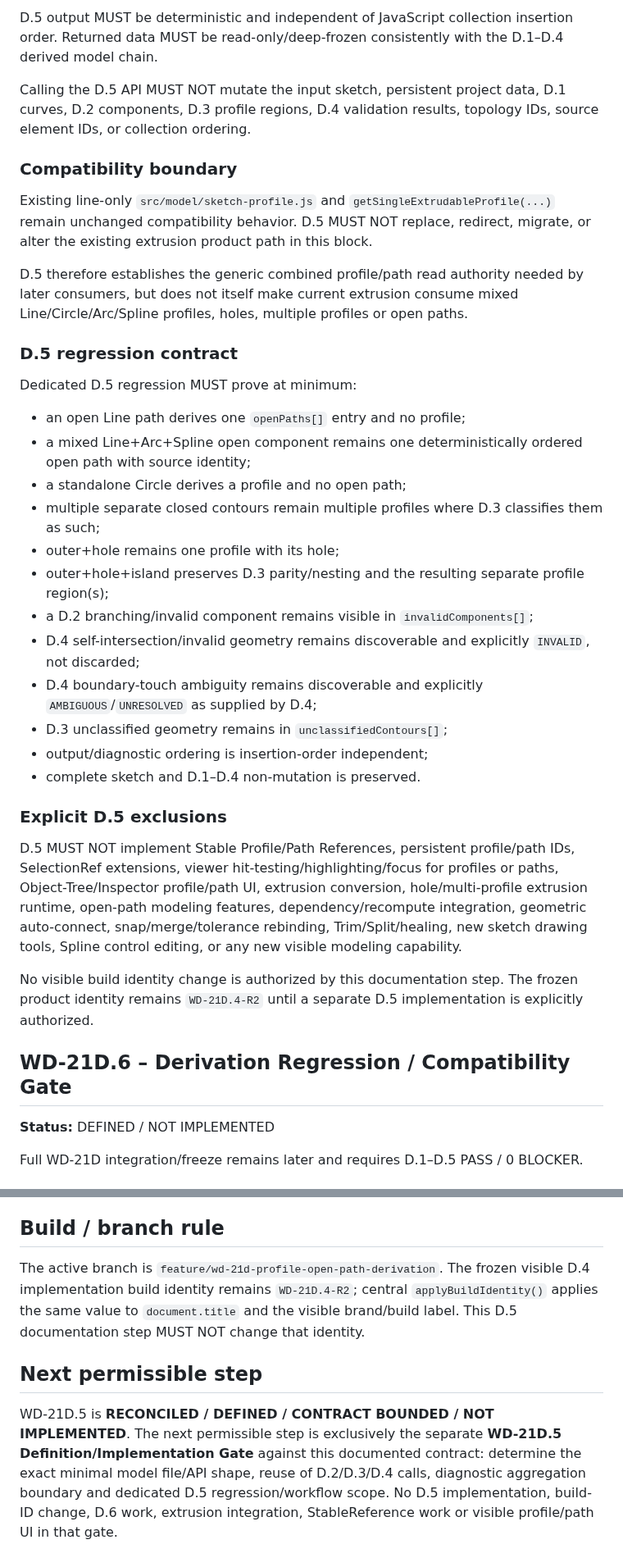
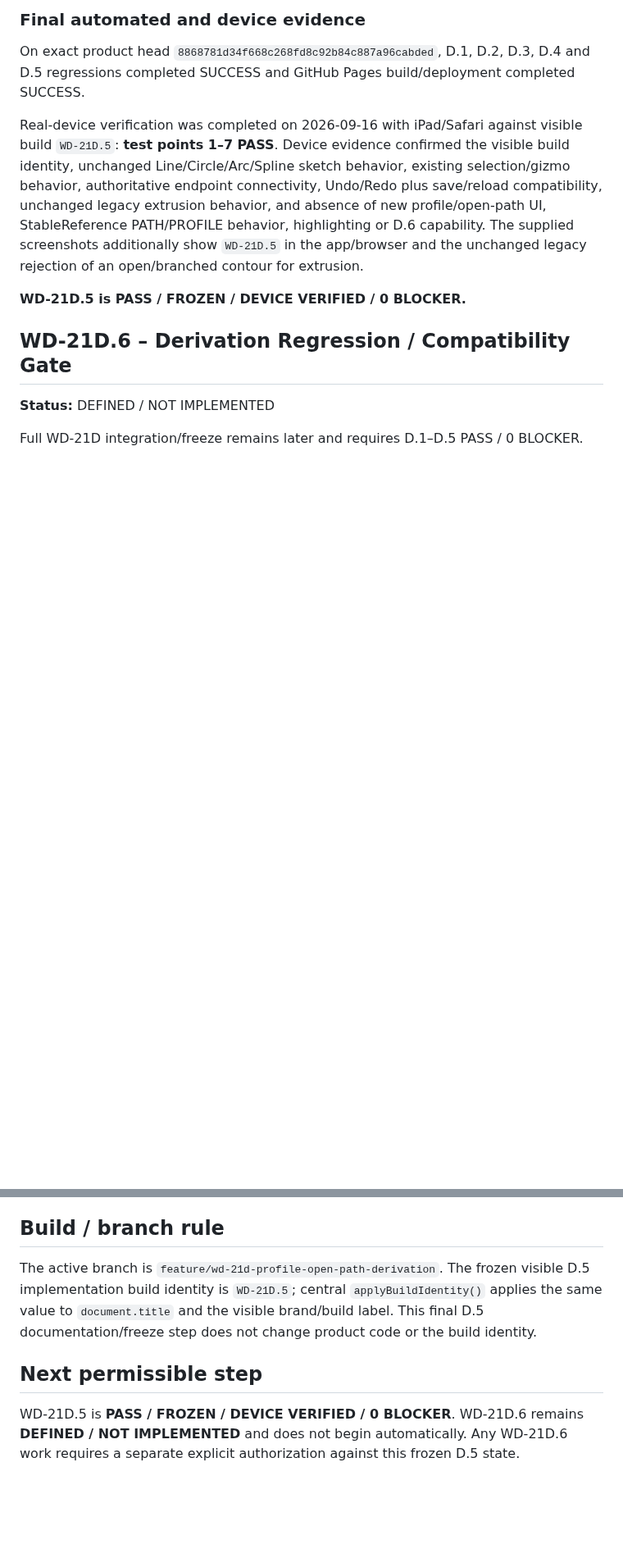
Before and after one commit to DrHoschi/CM3D, a Markdown page: docs/05_implementation/WD-21D_STATUS.md, 2 parts joined by grey strips. Shown at 82% size. Rendered like a GitHub page; blank space fills up the shorter version.

```diff
--- a/docs/05_implementation/WD-21D_STATUS.md
+++ b/docs/05_implementation/WD-21D_STATUS.md
@@ -142,36 +133,11 @@ D.4 remains the authority for `VALID`, `INVALID`, `AMBIGUOUS`, and `UNRESOLVED`
 
-D.5 output MUST be deterministic and independent of JavaScript collection insertion order. Returned data MUST be read-only/deep-frozen consistently with the D.1–D.4 derived model chain.
+### Final automated and device evidence
 
-Calling the D.5 API MUST NOT mutate the input sketch, persistent project data, D.1 curves, D.2 components, D.3 profile regions, D.4 validation results, topology IDs, source element IDs, or collection ordering.
+On exact product head `8868781d34f668c268fd8c92b84c887a96cabded`, D.1, D.2, D.3, D.4 and D.5 regressions completed SUCCESS and GitHub Pages build/deployment completed SUCCESS.
 
-### Compatibility boundary
+Real-device verification was completed on 2026-09-16 with iPad/Safari against visible build `WD-21D.5`: **test points 1–7 PASS**. Device evidence confirmed the visible build identity, unchanged Line/Circle/Arc/Spline sketch behavior, existing selection/gizmo behavior, authoritative endpoint connectivity, Undo/Redo plus save/reload compatibility, unchanged legacy extrusion behavior, and absence of new profile/open-path UI, StableReference PATH/PROFILE behavior, highlighting or D.6 capability. The supplied screenshots additionally show `WD-21D.5` in the app/browser and the unchanged legacy rejection of an open/branched contour for extrusion.
 
-Existing line-only `src/model/sketch-profile.js` and `getSingleExtrudableProfile(...)` remain unchanged compatibility behavior. D.5 MUST NOT replace, redirect, migrate, or alter the existing extrusion product path in this block.
-
-D.5 therefore establishes the generic combined profile/path read authority needed by later consumers, but does not itself make current extrusion consume mixed Line/Circle/Arc/Spline profiles, holes, multiple profiles or open paths.
-
-### D.5 regression contract
-
-Dedicated D.5 regression MUST prove at minimum:
-
-- an open Line path derives one `openPaths[]` entry and no profile;
-- a mixed Line+Arc+Spline open component remains one deterministically ordered open path with source identity;
-- a standalone Circle derives a profile and no open path;
-- multiple separate closed contours remain multiple profiles where D.3 classifies them as such;
-- outer+hole remains one profile with its hole;
-- outer+hole+island preserves D.3 parity/nesting and the resulting separate profile region(s);
-- a D.2 branching/invalid component remains visible in `invalidComponents[]`;
-- D.4 self-intersection/invalid geometry remains discoverable and explicitly `INVALID`, not discarded;
-- D.4 boundary-touch ambiguity remains discoverable and explicitly `AMBIGUOUS`/`UNRESOLVED` as supplied by D.4;
-- D.3 unclassified geometry remains in `unclassifiedContours[]`;
-- output/diagnostic ordering is insertion-order independent;
-- complete sketch and D.1–D.4 non-mutation is preserved.
-
-### Explicit D.5 exclusions
-
-D.5 MUST NOT implement Stable Profile/Path References, persistent profile/path IDs, SelectionRef extensions, viewer hit-testing/highlighting/focus for profiles or paths, Object-Tree/Inspector profile/path UI, extrusion conversion, hole/multi-profile extrusion runtime, open-path modeling features, dependency/recompute integration, geometric auto-connect, snap/merge/tolerance rebinding, Trim/Split/healing, new sketch drawing tools, Spline control editing, or any new visible modeling capability.
-
-No visible build identity change is authorized by this documentation step. The frozen product identity remains `WD-21D.4-R2` until a separate D.5 implementation is explicitly authorized.
+**WD-21D.5 is PASS / FROZEN / DEVICE VERIFIED / 0 BLOCKER.**
 
 ## WD-21D.6 – Derivation Regression / Compatibility Gate
 
@@ -185,8 +151,8 @@ Profile/path selection UI, StableReference PROFILE/PATH target kinds, concrete f
 
 ## Build / branch rule
 
-The active branch is `feature/wd-21d-profile-open-path-derivation`. The frozen visible D.4 implementation build identity remains `WD-21D.4-R2`; central `applyBuildIdentity()` applies the same value to `document.title` and the visible brand/build label. This D.5 documentation step MUST NOT change that identity.
+The active branch is `feature/wd-21d-profile-open-path-derivation`. The frozen visible D.5 implementation build identity is `WD-21D.5`; central `applyBuildIdentity()` applies the same value to `document.title` and the visible brand/build label. This final D.5 documentation/freeze step does not change product code or the build identity.
 
 ## Next permissible step
 
-WD-21D.5 is **RECONCILED / DEFINED / CONTRACT BOUNDED / NOT IMPLEMENTED**. The next permissible step is exclusively the separate **WD-21D.5 Definition/Implementation Gate** against this documented contract: determine the exact minimal model file/API shape, reuse of D.2/D.3/D.4 calls, diagnostic aggregation boundary and dedicated D.5 regression/workflow scope. No D.5 implementation, build-ID change, D.6 work, extrusion integration, StableReference work or visible profile/path UI in that gate.
+WD-21D.5 is **PASS / FROZEN / DEVICE VERIFIED / 0 BLOCKER**. WD-21D.6 remains **DEFINED / NOT IMPLEMENTED** and does not begin automatically. Any WD-21D.6 work requires a separate explicit authorization against this frozen D.5 state.
```
Also changed, not shown: other parts of docs/05_implementation/WD-21D_STATUS.md (+17 -26 lines).
